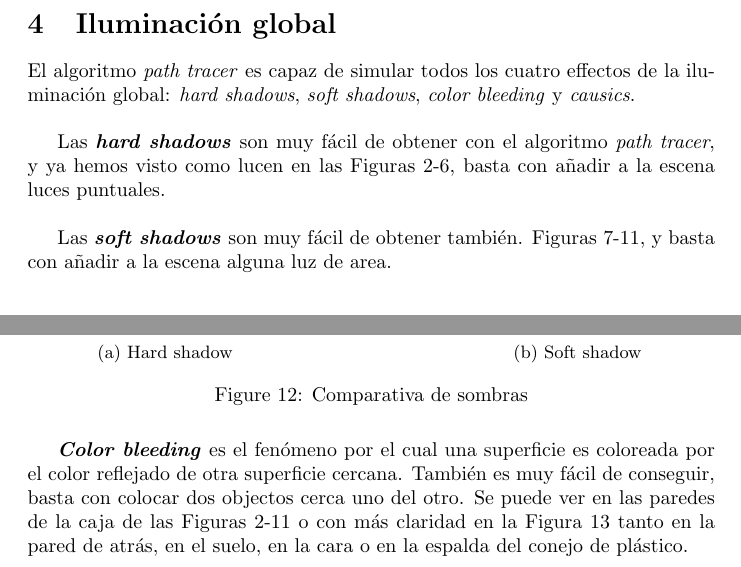
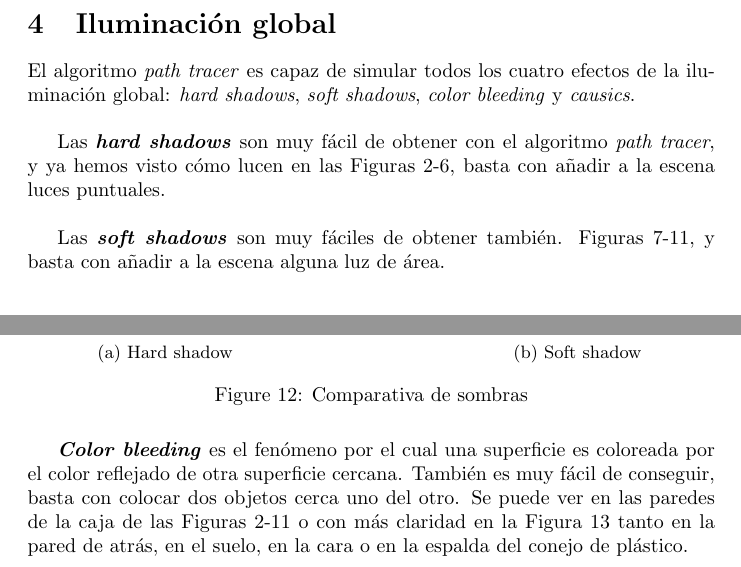
Before and after one commit to 1sanch0/ver, a LaTeX document (docs/PathTracer.tex): two parts of page 10 of 12, joined at a grey line, cut so that both start at the same text. Compiled offline with pdfLaTeX.

Commit message:
ortografía

```diff
--- a/docs/PathTracer.tex
+++ b/docs/PathTracer.tex
@@ -341,16 +341,16 @@ la convergencia.
 
 \section{Iluminación global}
 
-El algoritmo \textit{path tracer} es capaz de simular todos los cuatro effectos
+El algoritmo \textit{path tracer} es capaz de simular todos los cuatro efectos
 de la iluminación global: \textit{hard shadows}, \textit{soft shadows},
 \textit{color bleeding} y \textit{causics}. \\
 
 Las \textbf{\textit{hard shadows}} son muy fácil de obtener con el algoritmo
-\textit{path tracer}, y ya hemos visto como lucen en las Figuras 2-6, basta con
+\textit{path tracer}, y ya hemos visto cómo lucen en las Figuras 2-6, basta con
 añadir a la escena luces puntuales. \\
 
-Las \textbf{\textit{soft shadows}} son muy fácil de obtener también. Figuras
-7-11, y basta con añadir a la escena alguna luz de area. \\
+Las \textbf{\textit{soft shadows}} son muy fáciles de obtener también. Figuras
+7-11, y basta con añadir a la escena alguna luz de área. \\
 
 \begin{figure}[H]
 \begin{subfigure}[h]{0.4\linewidth}
@@ -367,7 +367,7 @@ Las \textbf{\textit{soft shadows}} son muy fácil de obtener también. Figuras
 
 \textbf{\textit{Color bleeding}} es el fenómeno por el cual una superficie es
 coloreada por el color reflejado de otra superficie cercana. También es muy
-fácil de conseguir, basta con colocar dos objectos cerca uno del otro. Se puede
+fácil de conseguir, basta con colocar dos objetos cerca uno del otro. Se puede
 ver en las paredes de la caja de las Figuras 2-11 o con más claridad en la
 Figura 13 tanto en la pared de atrás, en el suelo, en la cara o en la espalda
 del conejo de plástico. \\
```
Also changed, not shown: docs/PathTracer.tex (18 more changed lines).
